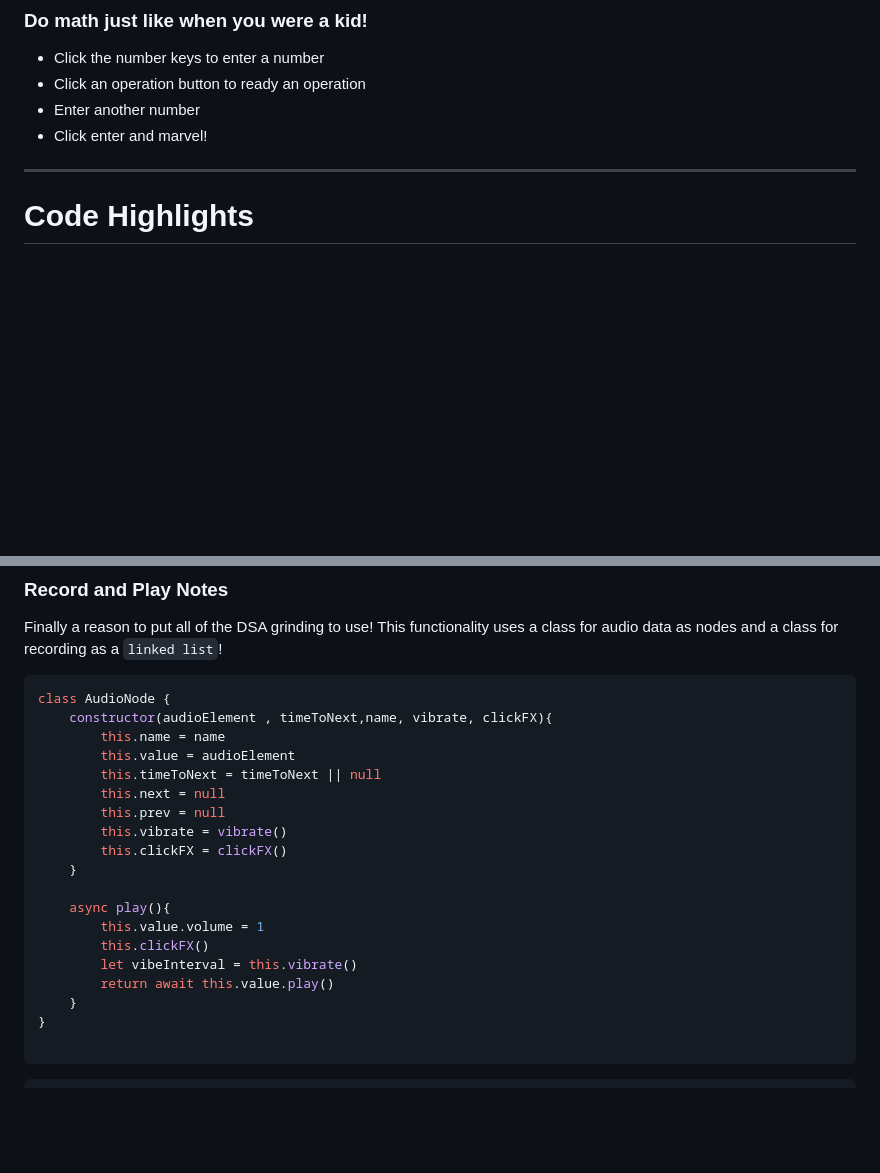
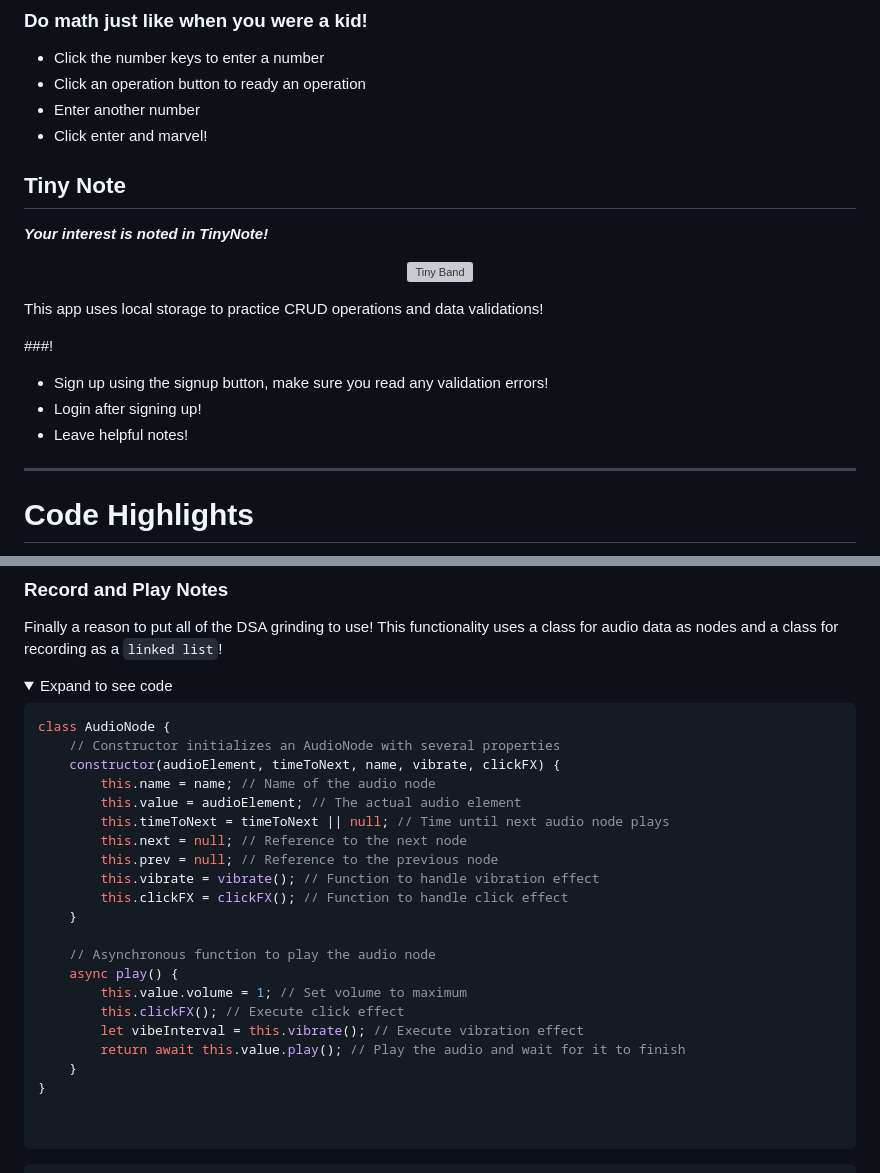
Before and after one commit to CamChandler98/tiny-js, a Markdown page: README.md, 2 parts joined by grey strips. Rendered like a GitHub page; blank space fills up the shorter version; grey boxes are pictures that could not be loaded.

Commit message:
Fix typo

`````diff
--- a/README.md
+++ b/README.md
@@ -48,6 +48,19 @@ This app is a calculator inspired by the ti30x
 * Enter another number
 * Click enter and marvel!
 
+## **Tiny Note**
+***Your interest is noted in TinyNote!***
+<p align = "center">
+<img alt="Tiny Band" src="https://github.com/CamChandler98/tiny-assets/blob/main/TinyBandClip.mov.gif" width="400" height="400">
+</p>
+
+This app uses local storage to practice CRUD operations and data validations!
+
+###!
+
+* Sign up using the signup button, make sure you read any validation errors!
+* Login after signing up!
+* Leave helpful notes!
 ***
 
 # Code Highlights
@@ -125,25 +138,35 @@ const vibrateString = (canvas, context, amplitude, decayRate, startCoordinate, e
 ### Record and Play Notes
 
 Finally a reason to put all of the DSA grinding to use! This functionality uses a class for audio data as nodes and a class for recording as a ````linked list````!
+
+<details open>
+
+<summary>
+    Expand to see code
+</summary>
+
 ````javascript
 class AudioNode {
-    constructor(audioElement , timeToNext,name, vibrate, clickFX){
-        this.name = name
-        this.value = audioElement
-        this.timeToNext = timeToNext || null
-        this.next = null
-        this.prev = null
-        this.vibrate = vibrate()
-        this.clickFX = clickFX()
+    // Constructor initializes an AudioNode with several properties
+    constructor(audioElement, timeToNext, name, vibrate, clickFX) {
+        this.name = name; // Name of the audio node
+        this.value = audioElement; // The actual audio element
+        this.timeToNext = timeToNext || null; // Time until next audio node plays
+        this.next = null; // Reference to the next node
+        this.prev = null; // Reference to the previous node
+        this.vibrate = vibrate(); // Function to handle vibration effect
+        this.clickFX = clickFX(); // Function to handle click effect
     }
 
-    async play(){
-        this.value.volume = 1
-        this.clickFX()
-        let vibeInterval = this.vibrate()
-        return await this.value.play()
+    // Asynchronous function to play the audio node
+    async play() {
+        this.value.volume = 1; // Set volume to maximum
+        this.clickFX(); // Execute click effect
+        let vibeInterval = this.vibrate(); // Execute vibration effect
+        return await this.value.play(); // Play the audio and wait for it to finish
     }
 }
+
 
 ````
 
`````
Also changed, not shown: other parts of README.md (+2 -2 lines).
